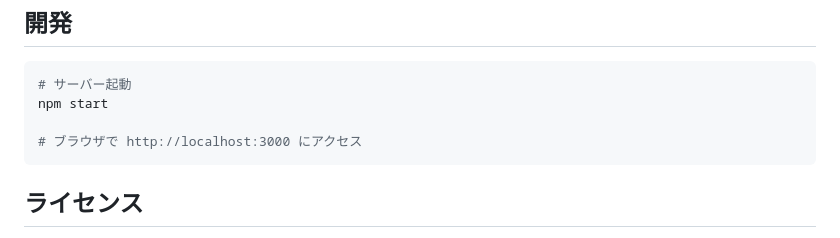
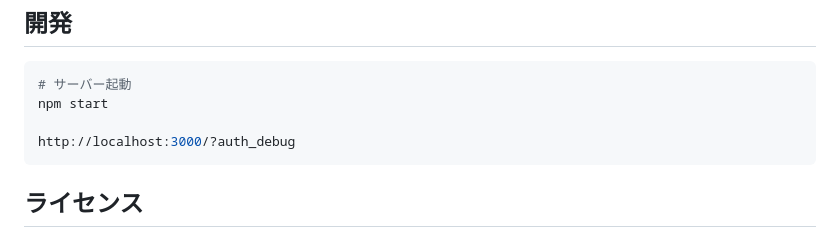
Before and after one commit to data-visualization-lectures/latlon-formatter, a Markdown page: README.md, the part around the change. Rendered like a GitHub page.

````diff
--- a/README.md
+++ b/README.md
@@ -214,7 +214,7 @@ PORT=3001 npm start
 # サーバー起動
 npm start
 
-# ブラウザで http://localhost:3000 にアクセス
+http://localhost:3000/?auth_debug
 ```
 
 ## ライセンス
````
